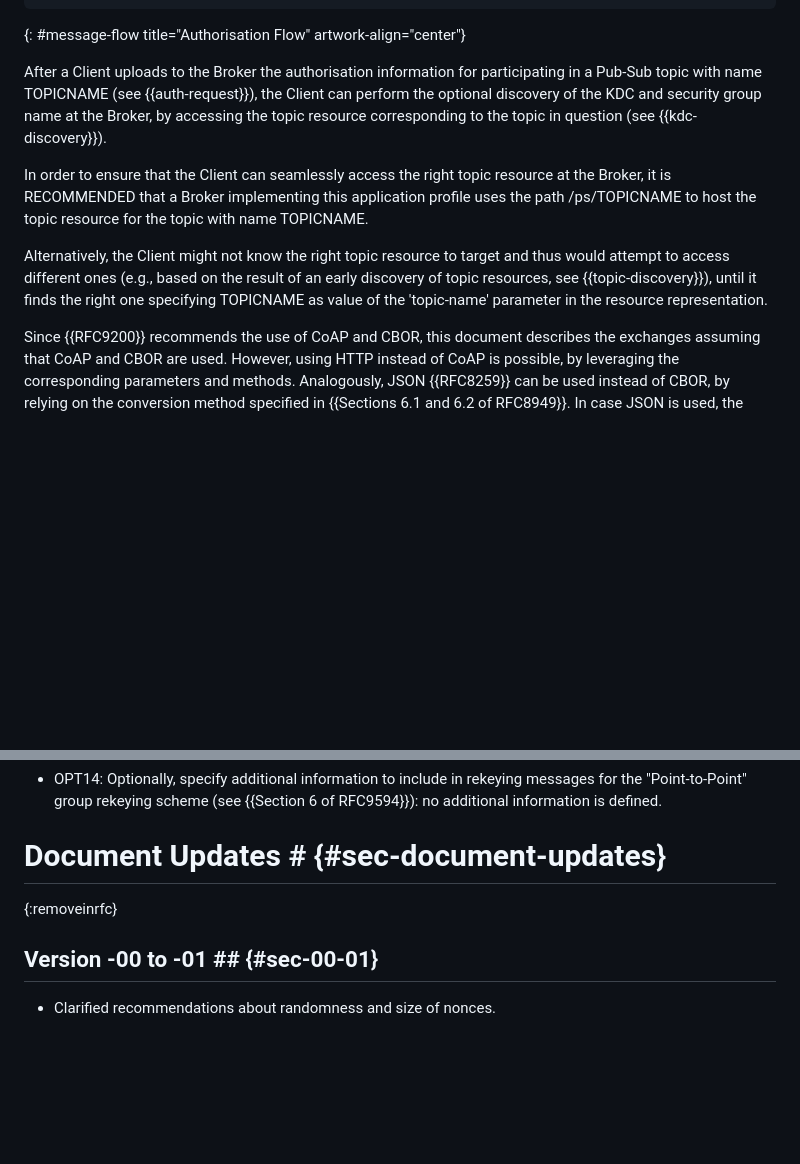
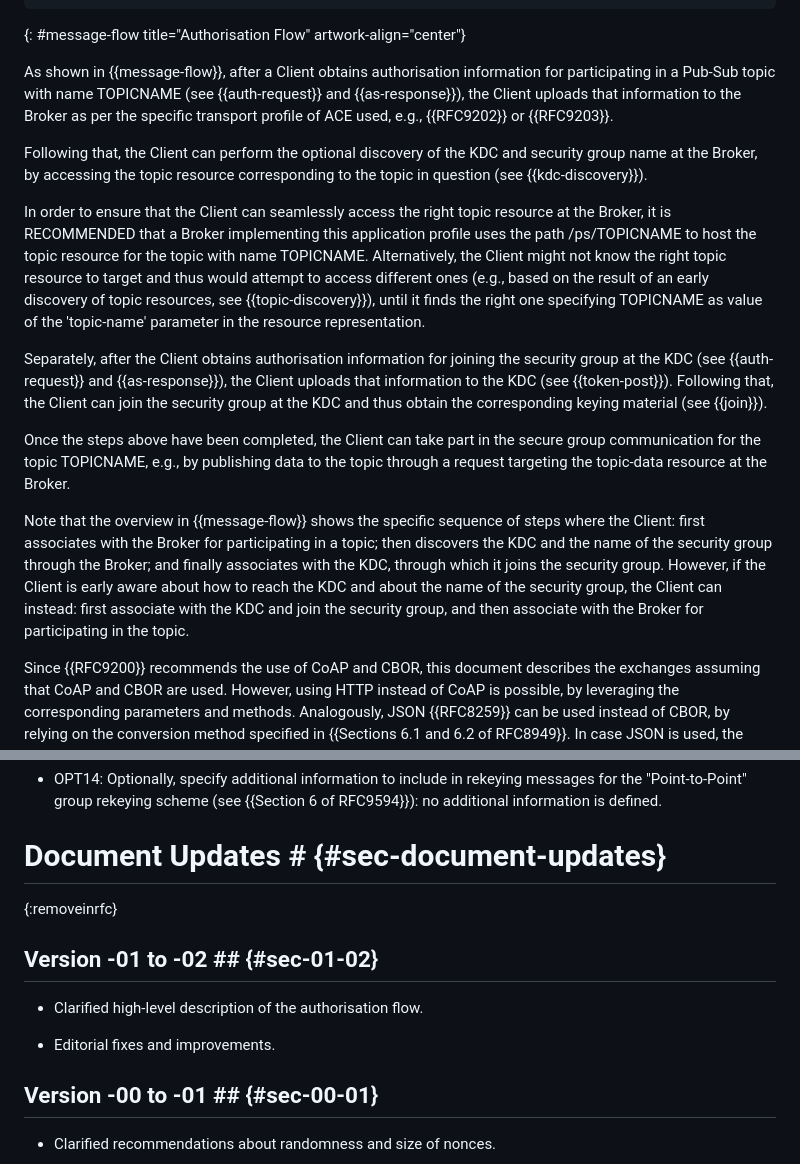
Before and after one commit to ace-wg/pubsub-profile, a Markdown page: draft-ietf-ace-coap-pubsub-profile.md, 2 parts joined by grey strips. GitHub-like rendering; blank space fills up the shorter version.

Commit message:
Clarified high-level description of the authorisation flow

```diff
--- a/draft-ietf-ace-coap-pubsub-profile.md
+++ b/draft-ietf-ace-coap-pubsub-profile.md
@@ -252,11 +252,17 @@ Client                                                Broker    AS  KDC
 ~~~~~~~~~~~
 {: #message-flow title="Authorisation Flow" artwork-align="center"}
 
-After a Client uploads to the Broker the authorisation information for participating in a Pub-Sub topic with name TOPICNAME (see {{auth-request}}), the Client can perform the optional discovery of the KDC and security group name at the Broker, by accessing the topic resource corresponding to the topic in question (see {{kdc-discovery}}).
+As shown in {{message-flow}}, after a Client obtains authorisation information for participating in a Pub-Sub topic with name TOPICNAME (see {{auth-request}} and {{as-response}}), the Client uploads that information to the Broker as per the specific transport profile of ACE used, e.g., {{RFC9202}} or {{RFC9203}}.
 
-In order to ensure that the Client can seamlessly access the right topic resource at the Broker, it is RECOMMENDED that a Broker implementing this application profile uses the path /ps/TOPICNAME to host the topic resource for the topic with name TOPICNAME.
+Following that, the Client can perform the optional discovery of the KDC and security group name at the Broker, by accessing the topic resource corresponding to the topic in question (see {{kdc-discovery}}).
 
-Alternatively, the Client might not know the right topic resource to target and thus would attempt to access different ones (e.g., based on the result of an early discovery of topic resources, see {{topic-discovery}}), until it finds the right one specifying TOPICNAME as value of the 'topic-name' parameter in the resource representation.
+In order to ensure that the Client can seamlessly access the right topic resource at the Broker, it is RECOMMENDED that a Broker implementing this application profile uses the path /ps/TOPICNAME to host the topic resource for the topic with name TOPICNAME. Alternatively, the Client might not know the right topic resource to target and thus would attempt to access different ones (e.g., based on the result of an early discovery of topic resources, see {{topic-discovery}}), until it finds the right one specifying TOPICNAME as value of the 'topic-name' parameter in the resource representation.
+
+Separately, after the Client obtains authorisation information for joining the security group at the KDC (see {{auth-request}} and {{as-response}}), the Client uploads that information to the KDC (see {{token-post}}). Following that, the Client can join the security group at the KDC and thus obtain the corresponding keying material (see {{join}}).
+
+Once the steps above have been completed, the Client can take part in the secure group communication for the topic TOPICNAME, e.g., by publishing data to the topic through a request targeting the topic-data resource at the Broker.
+
+Note that the overview in {{message-flow}} shows the specific sequence of steps where the Client: first associates with the Broker for participating in a topic; then discovers the KDC and the name of the security group through the Broker; and finally associates with the KDC, through which it joins the security group. However, if the Client is early aware about how to reach the KDC and about the name of the security group, the Client can instead: first associate with the KDC and join the security group, and then associate with the Broker for participating in the topic.
 
 Since {{RFC9200}} recommends the use of CoAP and CBOR, this document describes the exchanges assuming that CoAP and CBOR are used. However, using HTTP instead of CoAP is possible, by leveraging the corresponding parameters and methods. Analogously, JSON {{RFC8259}} can be used instead of CBOR, by relying on the conversion method specified in {{Sections 6.1 and 6.2 of RFC8949}}. In case JSON is used, the Content-Format of the message has to be specified accordingly. Exact definitions of these exchanges are out of scope for this document.
 
@@ -1135,6 +1141,12 @@ This section lists how this application profile of ACE addresses the requirement
 # Document Updates # {#sec-document-updates}
 {:removeinrfc}
 
+## Version -01 to -02 ## {#sec-01-02}
+
+* Clarified high-level description of the authorisation flow.
+
+* Editorial fixes and improvements.
+
 ## Version -00 to -01 ## {#sec-00-01}
 
 * Clarified recommendations about randomness and size of nonces.
```
Also changed, not shown: other parts of draft-ietf-ace-coap-pubsub-profile.md (+1 -1 lines).
